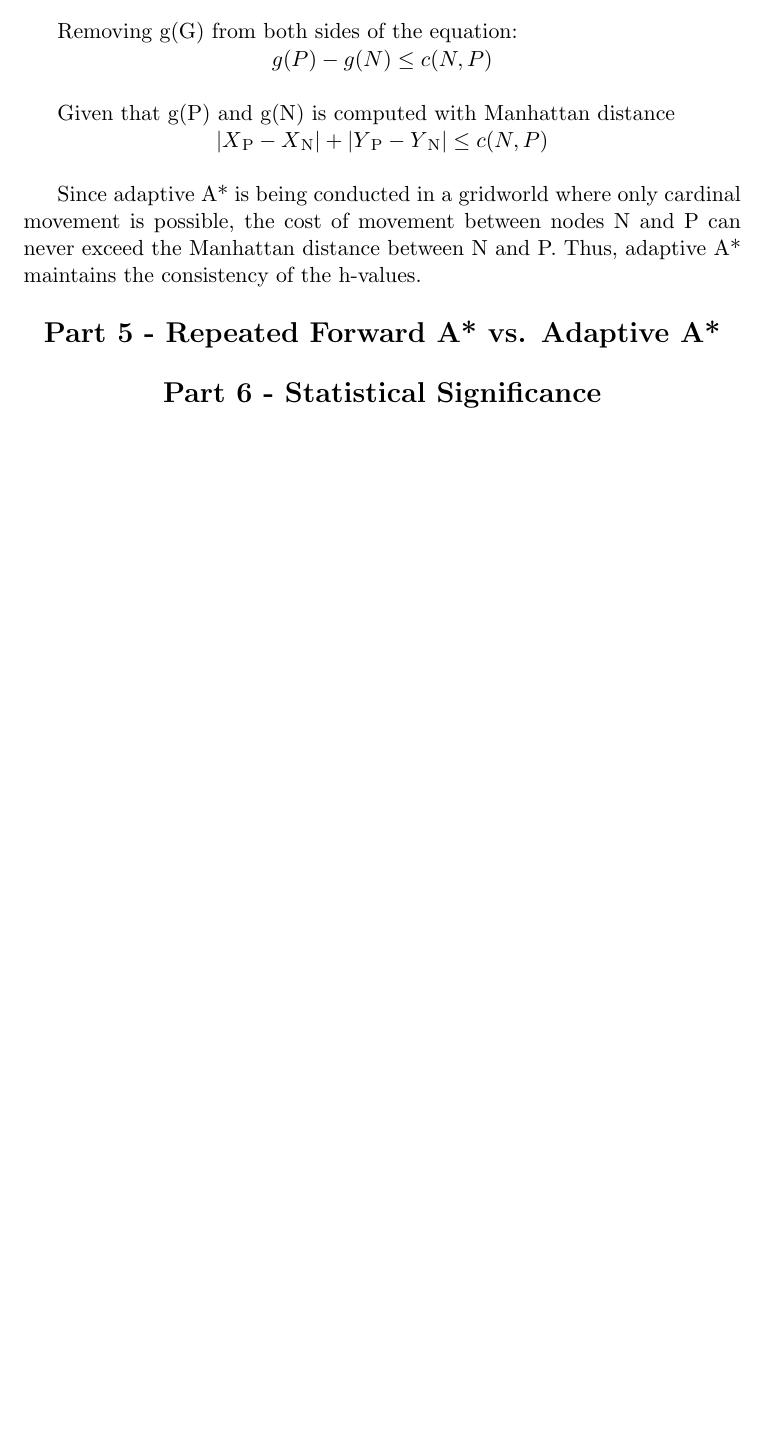
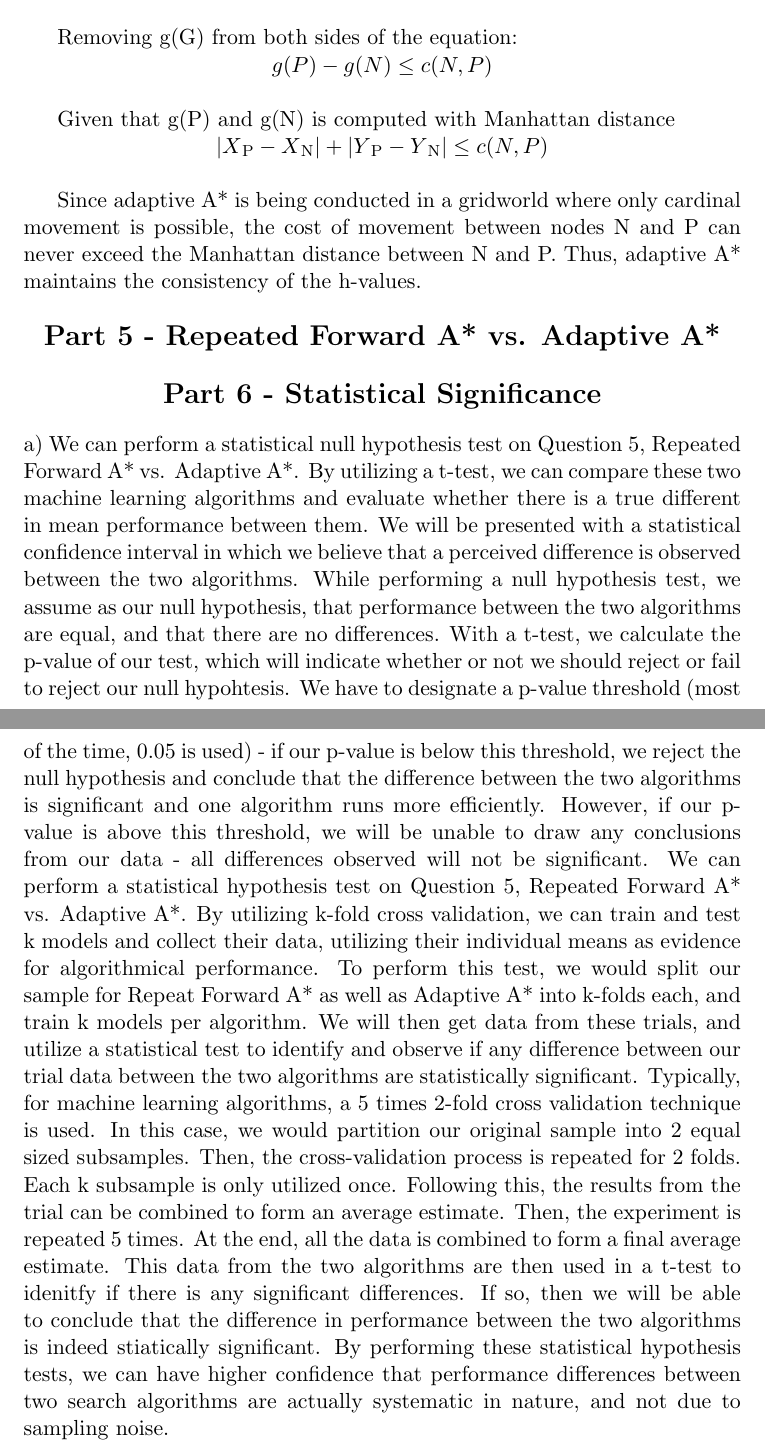
Before and after one commit to RobKulesa/CS440-Intro-to-AI, a LaTeX problem sheet (Assignment 1 - Fast Trajectory Replanning/report/report.tex): part of page 3 of 3 before the commit and two parts of pages 3 and 4 of 4 after it, the two joined at a grey line, cut so that both start at the same text, the shorter picture padded with empty space. Compiled offline with pdfLaTeX.

Commit message:
Added Question 6 [Two answers]
Second answer should be used, first answer is for a statistical test in regards to a baseline performance.

```diff
--- a/Assignment 1 - Fast Trajectory Replanning/report/report.tex
+++ b/Assignment 1 - Fast Trajectory Replanning/report/report.tex
@@ -116,6 +116,11 @@
         \textbf{Part 6 - Statistical Significance}
     \end{center}
     %insert explanation here
+    a)
+    %Approach where we utilize a null hypothesis test - I think this method is used to compare baseline performance + different algorithm performance in regards to the baseline
+    We can perform a statistical null hypothesis test on Question 5, Repeated Forward A* vs. Adaptive A*. By utilizing a t-test, we can compare these two machine learning algorithms and evaluate whether there is a true different in mean performance between them. We will be presented with a statistical confidence interval in which we believe that a perceived difference is observed between the two algorithms. While performing a null hypothesis test, we assume as our null hypothesis, that performance between the two algorithms are equal, and that there are no differences. With a t-test, we calculate the p-value of our test, which will indicate whether or not we should reject or fail to reject our null hypohtesis. We have to designate a p-value threshold (most of the time, 0.05 is used) - if our p-value is below this threshold, we reject the null hypothesis and conclude that the difference between the two algorithms is significant and one algorithm runs more efficiently. However, if our p-value is above this threshold, we will be unable to draw any conclusions from our data - all differences observed will not be significant.
+    %Approach where we utilize a statistical hypothesis test with k-fold cross validation
+    We can perform a statistical hypothesis test on Question 5, Repeated Forward A* vs. Adaptive A*. By utilizing k-fold cross validation, we can train and test k models and collect their data, utilizing their individual means as evidence for algorithmical performance. To perform this test, we would split our sample for Repeat Forward A* as well as Adaptive A* into k-folds each, and train k models per algorithm. We will then get data from these trials, and utilize a statistical test to identify and observe if any difference between our trial data between the two algorithms are statistically significant. Typically, for machine learning algorithms, a 5 times 2-fold cross validation technique is used. In this case, we would partition our original sample into 2 equal sized subsamples. Then, the cross-validation process is repeated for 2 folds. Each k subsample is only utilized once. Following this, the results from the trial can be combined to form an average estimate. Then, the experiment is repeated 5 times. At the end, all the data is combined to form a final average estimate. This data from the two algorithms are then used in a t-test to idenitfy if there is any significant differences. If so, then we will be able to conclude that the difference in performance between the two algorithms is indeed stiatically significant. By performing these statistical hypothesis tests, we can have higher confidence that performance differences between two search algorithms are actually systematic in nature, and not due to sampling noise.
 
 
 \end{document}
```
